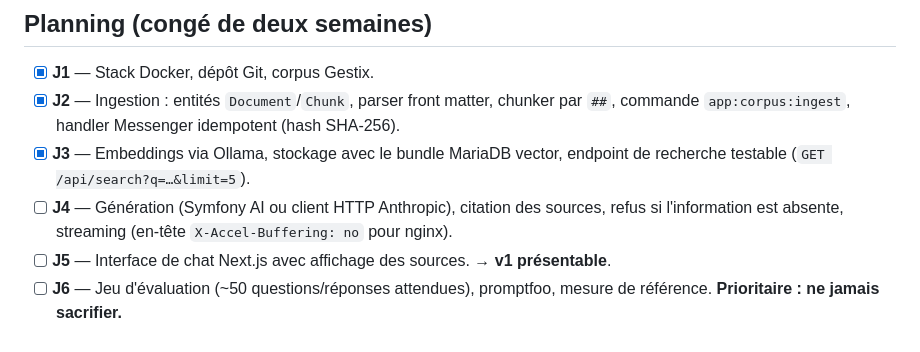
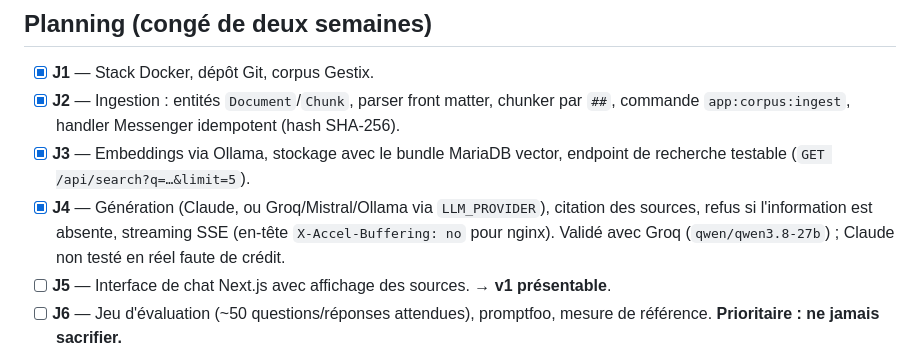
Before and after one commit to IMAMx39/erp-assistant, a Markdown page: CLAUDE.md, the part around the change. Drawn GitHub-style.

Commit message:
feat: update J4 task to support generation with Claude, Groq, Mistral, and Ollama, and improve streaming SSE handling

```diff
--- a/CLAUDE.md
+++ b/CLAUDE.md
@@ -89,7 +89,7 @@ Autres dossiers : `corpus/` (documentation Markdown), `evals/` (promptfoo), `fro
 - [x] **J1** — Stack Docker, dépôt Git, corpus Gestix.
 - [x] **J2** — Ingestion : entités `Document`/`Chunk`, parser front matter, chunker par `##`, commande `app:corpus:ingest`, handler Messenger idempotent (hash SHA-256).
 - [x] **J3** — Embeddings via Ollama, stockage avec le bundle MariaDB vector, endpoint de recherche testable (`GET /api/search?q=…&limit=5`).
-- [ ] **J4** — Génération (Symfony AI ou client HTTP Anthropic), citation des sources, refus si l'information est absente, streaming (en-tête `X-Accel-Buffering: no` pour nginx).
+- [x] **J4** — Génération (Claude, ou Groq/Mistral/Ollama via `LLM_PROVIDER`), citation des sources, refus si l'information est absente, streaming SSE (en-tête `X-Accel-Buffering: no` pour nginx). Validé avec Groq (`qwen/qwen3.8-27b`) ; Claude non testé en réel faute de crédit.
 - [ ] **J5** — Interface de chat Next.js avec affichage des sources. → **v1 présentable**.
 - [ ] **J6** — Jeu d'évaluation (~50 questions/réponses attendues), promptfoo, mesure de référence. **Prioritaire : ne jamais sacrifier.**
 - [ ] **J7** — Recherche hybride (FULLTEXT MariaDB + vecteurs, fusion RRF) et reranking, puis nouvelle mesure.
```
